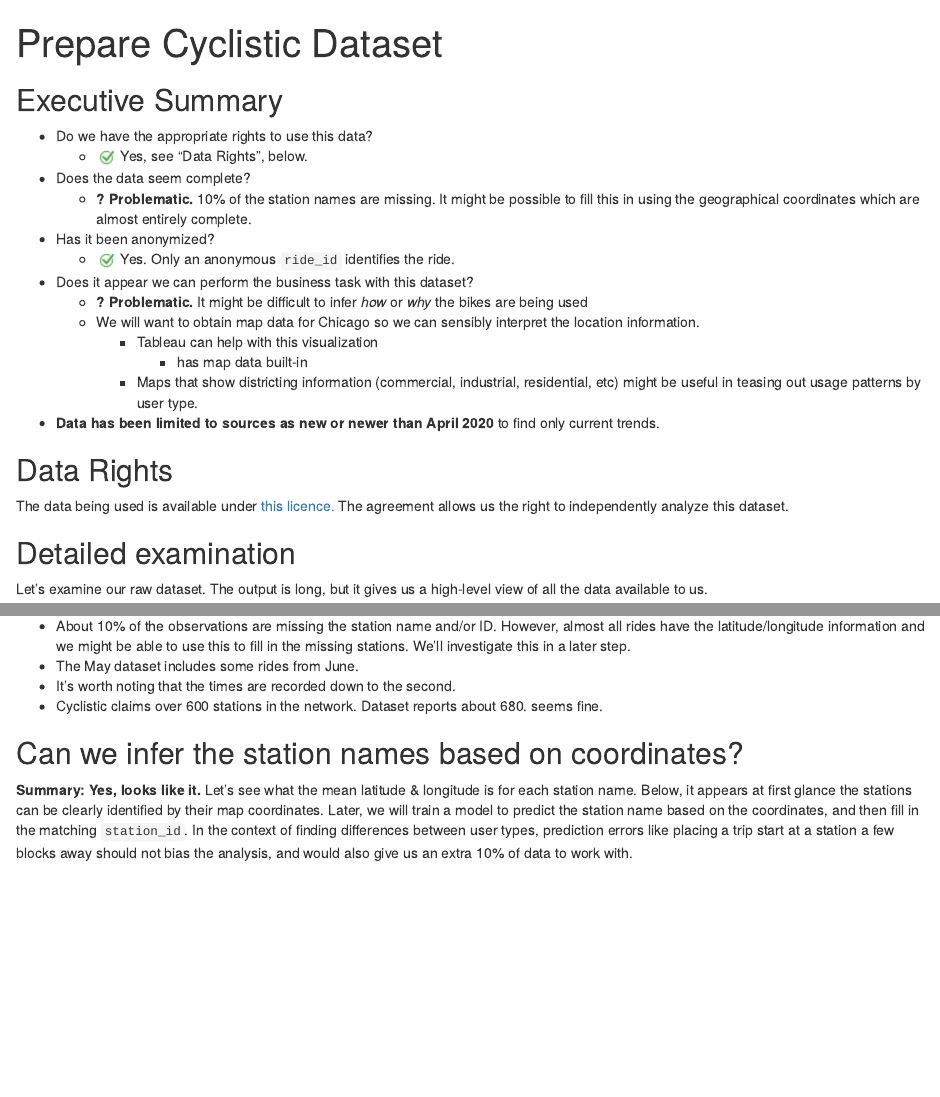
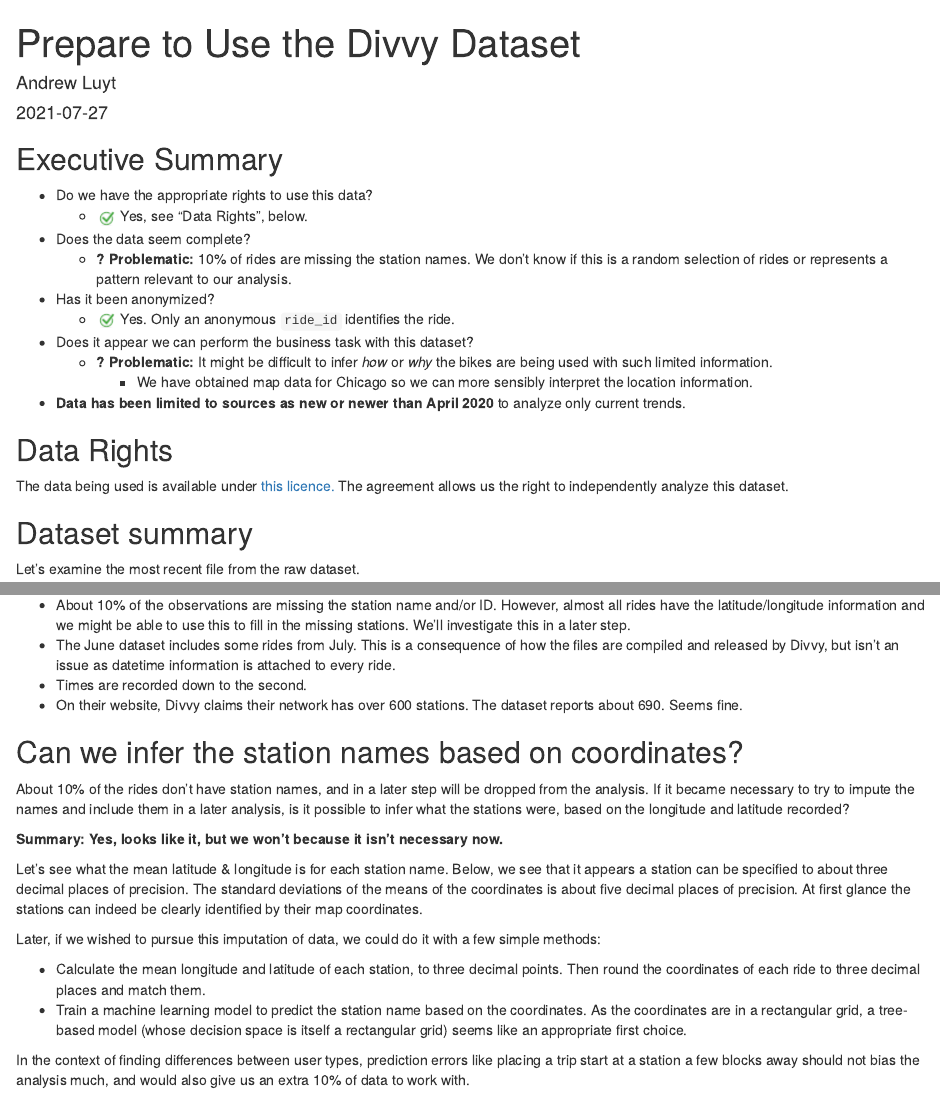
Before and after one commit to AndrewLuyt/divvy-bikeshare, an R Markdown document (prepare-data.Rmd): the page in a window 1100 px wide, from its top, and a second part further down, joined at a grey line. Rendered offline with R 4.5, knitr and Pandoc, with nearby package versions; both versions are drawn in the output format of the newer one; some code elsewhere in the file could not run offline.

Commit message:
Clean up preparation report

````diff
--- a/prepare-data.Rmd
+++ b/prepare-data.Rmd
@@ -1,6 +1,10 @@
 ---
-title: "Prepare Cyclistic Dataset"
-output: github_document
+title: "Prepare to Use the Divvy Dataset"
+author: "Andrew Luyt"
+date: "2021-07-27"
+output:
+  html_document:
+    keep_md: true
 ---
 
 ## Executive Summary
@@ -8,30 +12,26 @@
 - Do we have the appropriate rights to use this data?
   - ![checkmark](img/checkmark.png) Yes, see "Data Rights", below.
 - Does the data seem complete?
-  - **? Problematic.** 10% of the station names are missing. It might be possible to
-    fill this in using the geographical coordinates which are almost
-    entirely complete.
+  - **? Problematic:** 10% of rides are missing the station names.  We don't
+  know if this is a random selection of rides or represents a pattern relevant
+  to our analysis.
 - Has it been anonymized?
   - ![checkmark](img/checkmark.png) Yes. Only an anonymous `ride_id` identifies
     the ride.
 - Does it appear we can perform the business task with this dataset?
-  - **? Problematic.** It might be difficult to infer *how* or *why* the bikes are being used
-  - We will want to obtain map data for Chicago so we can sensibly interpret
+  - **? Problematic:** It might be difficult to infer *how* or *why* the bikes
+  are being used with such limited information.
+    - We have obtained map data for Chicago so we can more sensibly interpret
     the location information.
-    - Tableau can help with this visualization
-      - has map data built-in
-    - Maps that show districting information (commercial, industrial,
-    residential, etc) might be useful in teasing out usage patterns
-    by user type.
 - **Data has been limited to sources as new or newer than April 2020** to
-  find only current trends.
+  analyze only current trends.
 
 ## Data Rights
 The data being used is available under
 [this licence.](https://www.divvybikes.com/data-license-agreement)
 The agreement allows us the right to independently analyze this dataset.
 
-## Detailed examination
+## Dataset summary
 
 ```{r setup, include=FALSE}
 knitr::opts_chunk$set(echo = TRUE)
@@ -40,12 +40,13 @@
 ```
 
 ```{r load data, include=FALSE}
-df <- read_csv("data/202105-divvy-tripdata.csv",
+# Grab the most recent csv
+df <- read_csv("data/202106-divvy-tripdata.csv.gz",
                col_types = cols(member_casual = 'f',
                                 rideable_type = 'f'))
 ```
-Let's examine our raw dataset.  The output is long, but it gives us a high-level
-view of all the data available to us.
+Let's examine the most recent file from the raw dataset.
+
 ```{r summarize}
 names(df)  # What variables are in the dataset?
 skimr::skim(df)
@@ -56,22 +57,45 @@
 almost all rides have the latitude/longitude information and we might be able
 to use this to fill in the missing stations.  We'll investigate this in a
 later step.
-- The May dataset includes some rides from June.
-- It's worth noting that the times are recorded down to the second.
-- Cyclistic claims over 600 stations in the network. Dataset reports about 680.
-seems fine.
+- The June dataset includes some rides from July.  This is a consequence
+of how the files are compiled and released by Divvy, but isn't an issue as
+datetime information is attached to every ride.
+- Times are recorded down to the second.
+- On their website, Divvy claims their network has over 600 stations. The
+dataset reports about 690. Seems fine.
 
 ## Can we infer the station names based on coordinates?
+About 10% of the rides don't have station names, and in a later step will
+be dropped
+from the analysis. If it became necessary to try to impute the names and
+include them in a later analysis, is it possible to infer what the stations
+were, based on the longitude and latitude recorded?
 
-**Summary: Yes, looks like it.**
+**Summary: Yes, looks like it, but we won't because it isn't necessary now.**
+
 Let's see what the mean latitude & longitude is for each station name. Below,
-it appears at first glance the stations can be clearly identified by their map
-coordinates. Later, we will train a model to predict the station name based
-on the coordinates, and then fill in the matching `station_id`. In the context
+we see that it appears a station can be specified to about three decimal
+places of precision.  The standard deviations of the means of the coordinates
+is about five decimal places of precision.
+At first glance the stations can indeed be clearly identified by their map
+coordinates.
+
+Later, if we wished to pursue this imputation of data, we could do it with a
+few simple methods:
+
+- Calculate the mean longitude and latitude of each station, to three decimal
+points. Then round the coordinates of each ride to three decimal places and
+match them.
+- Train a machine learning model to predict the station name based
+on the coordinates.  As the coordinates are in a rectangular grid, a tree-based
+model (whose decision space is itself a rectangular grid) seems like an
+appropriate first choice.
+
+In the context
 of finding differences between user types, prediction errors like placing a
-trip start at a station a few blocks away should not bias the analysis, and
+trip start at a station a few blocks away should not bias the analysis much, and
 would also give us an extra 10% of data to work with.
-```{r infer station name?, echo=FALSE }
+```{r infer station name?}
 # Show more digits: the pillar package controls how tibbles display sigfigs
 options(pillar.sigfig = 6)
 df %>% group_by(start_station_name) %>%
````
Also changed, not shown: prepare-data.html (added), prepare-data.md, prepare-data.Rmd (6 more changed lines).
